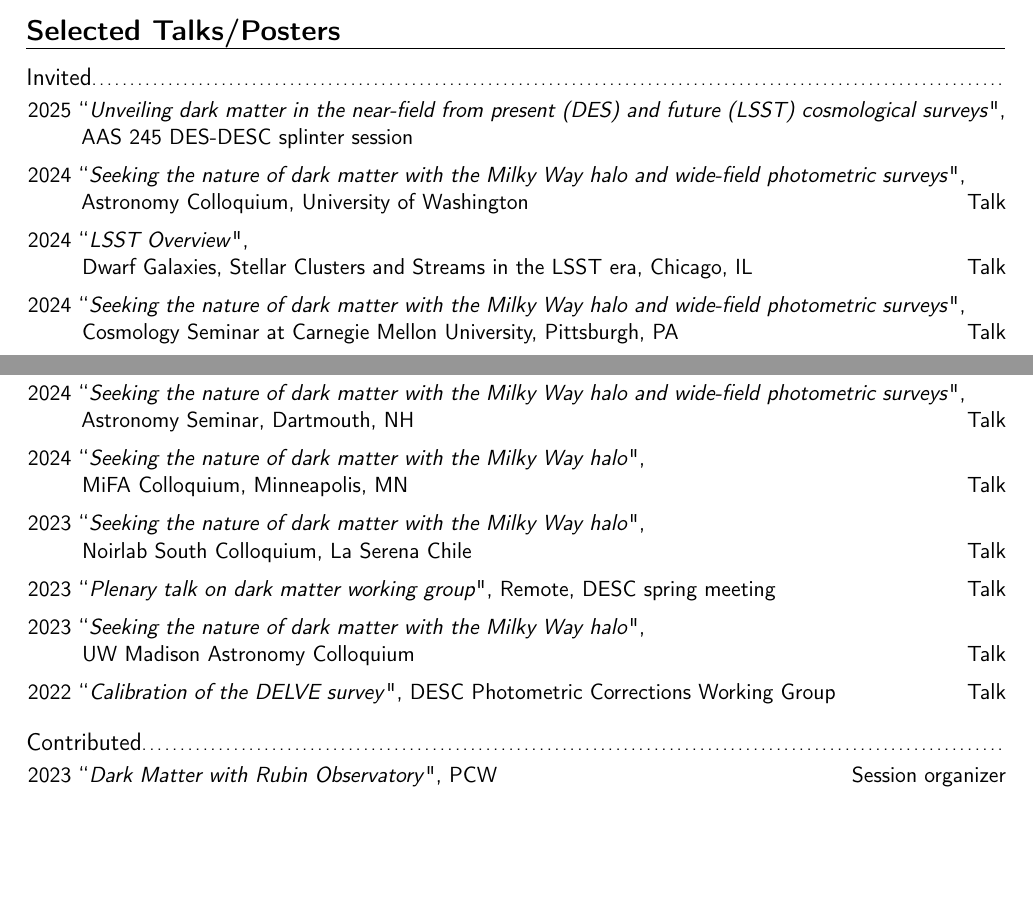
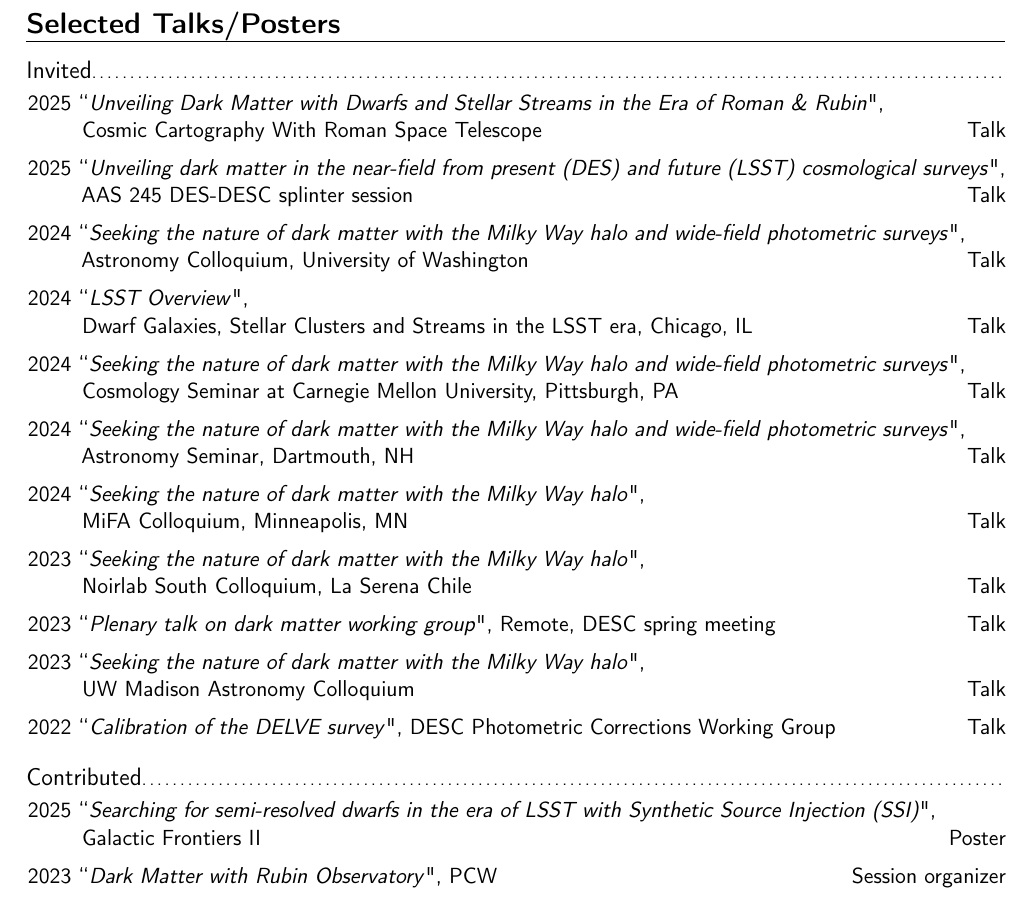
Before and after one commit to psferguson/cv, a LaTeX CV (main.tex): two parts of pages 4 and 5 of 6 before the commit and part of page 5 of 7 after it, the two joined at a grey line, cut so that both start at the same text, the shorter picture padded with empty space. Compiled offline with pdfLaTeX.

Commit message:
updated info

```diff
--- a/main.tex
+++ b/main.tex
@@ -220,8 +220,10 @@ Haverford College
 \section{Selected Talks/Posters}
 \subsection{Invited}
 \begin{itemize}[itemsep=1pt, leftmargin=28pt]
+    \item [2025] ``\textit{Unveiling Dark Matter with Dwarfs and Stellar Streams in the Era of Roman \& Rubin}",\\
+    Cosmic Cartography With Roman Space Telescope \hfill Talk
     \item [2025] ``\textit{Unveiling dark matter in the near-field from present (DES) and future (LSST) cosmological surveys}",\\
-    AAS 245 DES-DESC splinter session
+    AAS 245 DES-DESC splinter session \hfill Talk
     \item [2024] ``\textit{Seeking the nature of dark matter with the Milky Way halo and wide-field photometric surveys}", \\
     Astronomy Colloquium, University of Washington \hfill Talk
     \item [2024] ``\textit{LSST Overview}",\\
@@ -251,6 +253,7 @@ Haverford College
 \end{itemize}
 \subsection{Contributed}
 \begin{itemize} [itemsep=1pt, leftmargin=28pt] % Reduce space between items
+\item [2025] ``\textit{Searching for semi-resolved dwarfs in the era of LSST with Synthetic Source Injection (SSI)}", \\Galactic Frontiers II \hfill Poster
 \item [2023] ``\textit{Dark Matter with Rubin Observatory}", PCW \hfill Session organizer
 \item [2022] ``\textit{Calibration of the DELVE survey}", DESC Collaboration Meeting \hfill Talk
 \item[2021] ``\textit{The Jet stream in DELVE}" \\
```
Also changed, not shown: main.tex (4 more changed lines).
